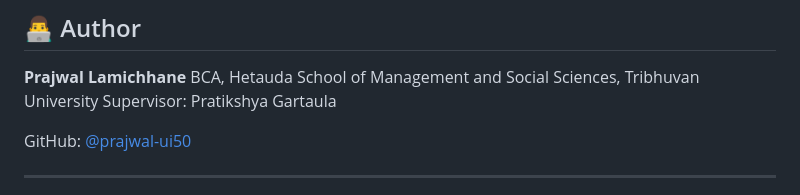
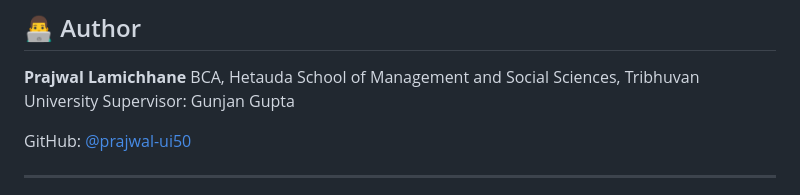
Before and after one commit to prajwal-ui50/4th-sem-project, a Markdown page: README.md, the part around the change. GitHub-like rendering.

Commit message:
Update supervisor name in README.md

```diff
--- a/README.md
+++ b/README.md
@@ -160,7 +160,7 @@ Add your screenshots to a `screenshots/` folder and link them like this:
 
 **Prajwal Lamichhane**
 BCA, Hetauda School of Management and Social Sciences, Tribhuvan University
-Supervisor: Pratikshya Gartaula
+Supervisor: Gunjan Gupta
 
 GitHub: [@prajwal-ui50](https://github.com/prajwal-ui50)
 
```
